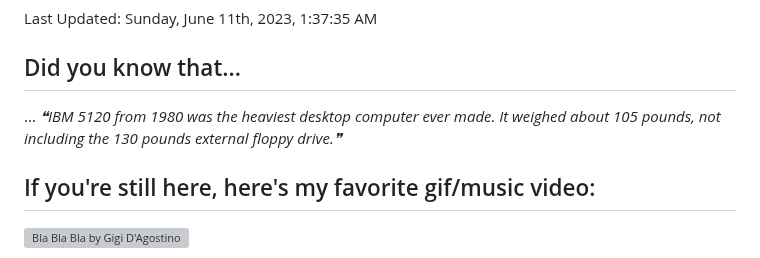
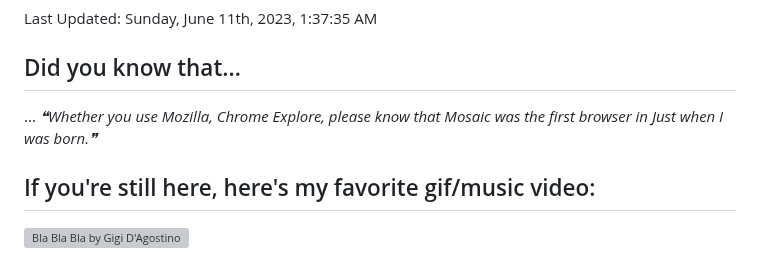
Before and after one commit to bloedboemmel/bloedboemmel, a Markdown page: README.md, the part around the change. Drawn GitHub-style; grey boxes are pictures that could not be loaded.

Commit message:
🍵 Had some interesting thoughts about life. Coulnd''t wait to update it!

```diff
--- a/README.md
+++ b/README.md
@@ -103,7 +103,7 @@ Last Updated: Sunday, June 11th, 2023, 1:37:35 AM
 
 ## Did you know that...
 ... <!--STARTS_HERE_QUOTE_README-->
-<i>❝IBM 5120 from 1980 was the heaviest desktop computer ever made. It weighed about 105 pounds, not including the 130 pounds external floppy drive.❞</i>
+<i>❝Whether you use Mozilla, Chrome Explore, please know that Mosaic was the first browser in  Just when I was born.❞</i>
 <!--ENDS_HERE_QUOTE_README-->
 
 
```
